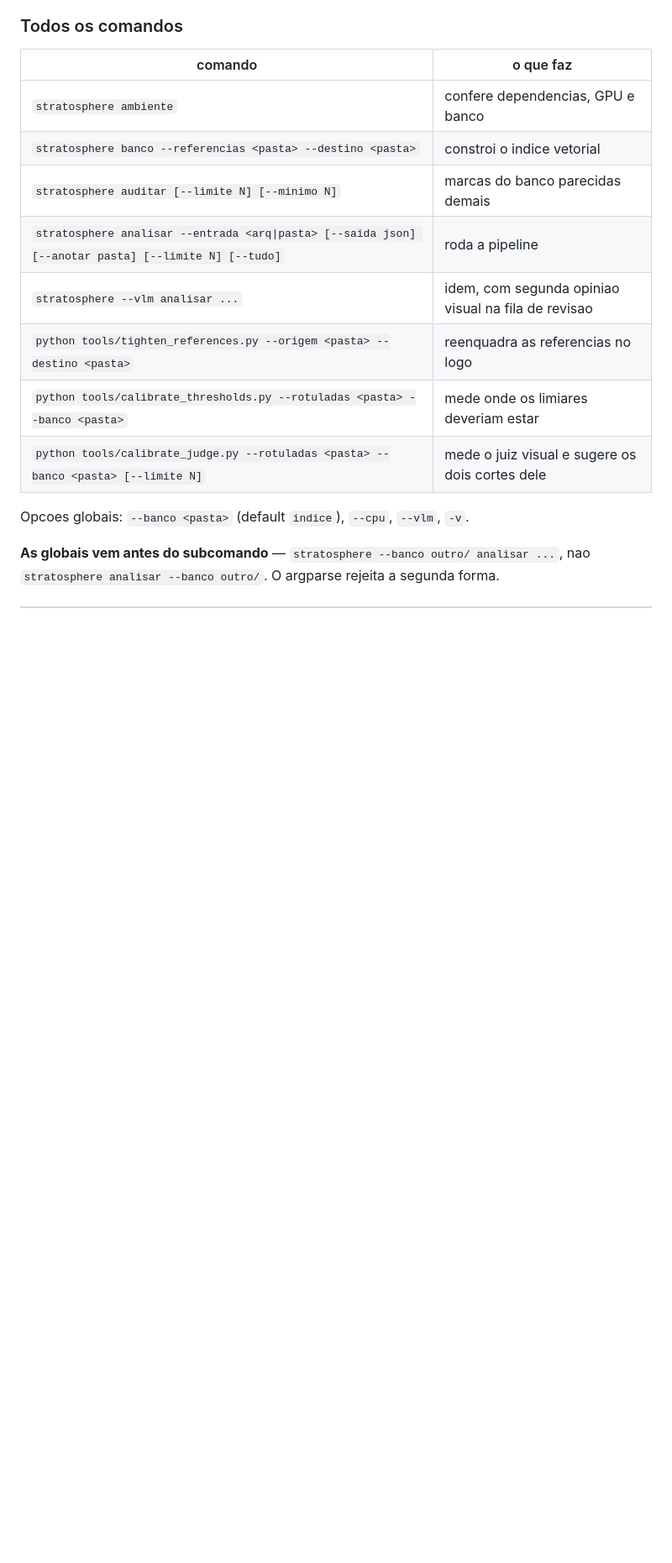
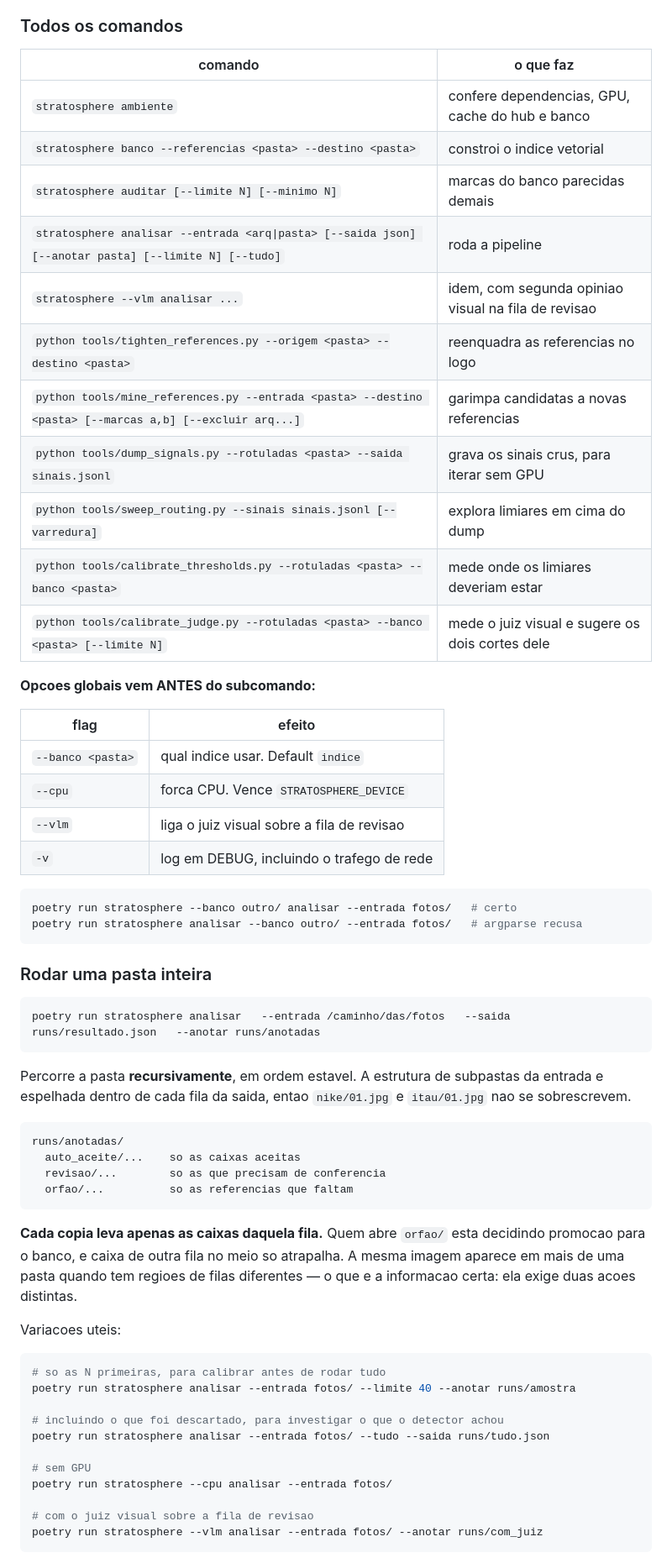
Before and after one commit to IMNascimento/Stratosphere, a Markdown page: README.md, the part around one of its changes. Shown at 84% size. GitHub-like rendering; blank space fills up the shorter version.

Commit message:
docs: documenta a execucao pela cli e o run de pasta inteira
A tabela de comandos estava desatualizada — faltavam as tres ferramentas de
medicao novas. Acrescenta tambem o que nao estava escrito em lugar nenhum:

- as flags globais numa tabela, com o lembrete de que vem ANTES do subcomando
  (o argparse recusa a outra ordem, e o erro nao explica por que)
- a secao de rodar pasta inteira, com a estrutura de saida por fila e o motivo
  de cada copia levar so as caixas daquela fila
- as variacoes uteis: --limite para calibrar antes de rodar tudo, --tudo para
  investigar o que o detector achou, --cpu, --vlm
- o custo por imagem medido, e a diferenca entre verificar tudo e verificar so
  a duvida

Verificado contra o --help e com um run de 12 imagens.

````diff
--- a/README.md
+++ b/README.md
@@ -328,16 +328,67 @@ e preciso para o aceite nao errar.
 
 | comando | o que faz |
 |---|---|
-| `stratosphere ambiente` | confere dependencias, GPU e banco |
+| `stratosphere ambiente` | confere dependencias, GPU, cache do hub e banco |
 | `stratosphere banco --referencias <pasta> --destino <pasta>` | constroi o indice vetorial |
 | `stratosphere auditar [--limite N] [--minimo N]` | marcas do banco parecidas demais |
 | `stratosphere analisar --entrada <arq\|pasta> [--saida json] [--anotar pasta] [--limite N] [--tudo]` | roda a pipeline |
 | `stratosphere --vlm analisar ...` | idem, com segunda opiniao visual na fila de revisao |
 | `python tools/tighten_references.py --origem <pasta> --destino <pasta>` | reenquadra as referencias no logo |
+| `python tools/mine_references.py --entrada <pasta> --destino <pasta> [--marcas a,b] [--excluir arq...]` | garimpa candidatas a novas referencias |
+| `python tools/dump_signals.py --rotuladas <pasta> --saida sinais.jsonl` | grava os sinais crus, para iterar sem GPU |
+| `python tools/sweep_routing.py --sinais sinais.jsonl [--varredura]` | explora limiares em cima do dump |
 | `python tools/calibrate_thresholds.py --rotuladas <pasta> --banco <pasta>` | mede onde os limiares deveriam estar |
 | `python tools/calibrate_judge.py --rotuladas <pasta> --banco <pasta> [--limite N]` | mede o juiz visual e sugere os dois cortes dele |
 
-Opcoes globais: `--banco <pasta>` (default `indice`), `--cpu`, `--vlm`, `-v`.
+**Opcoes globais vem ANTES do subcomando:**
 
-**As globais vem antes do subcomando** — `stratosphere --banco outro/ analisar ...`,
-nao `stratosphere analisar --banco outro/`. O argparse rejeita a segunda forma.
+| flag | efeito |
+|---|---|
+| `--banco <pasta>` | qual indice usar. Default `indice` |
+| `--cpu` | forca CPU. Vence `STRATOSPHERE_DEVICE` |
+| `--vlm` | liga o juiz visual sobre a fila de revisao |
+| `-v` | log em DEBUG, incluindo o trafego de rede |
+
+```bash
+poetry run stratosphere --banco outro/ analisar --entrada fotos/   # certo
+poetry run stratosphere analisar --banco outro/ --entrada fotos/   # argparse recusa
+```
+
+### Rodar uma pasta inteira
+
+```bash
+poetry run stratosphere analisar   --entrada /caminho/das/fotos   --saida runs/resultado.json   --anotar runs/anotadas
+```
+
+Percorre a pasta **recursivamente**, em ordem estavel. A estrutura de subpastas da
+entrada e espelhada dentro de cada fila da saida, entao `nike/01.jpg` e
+`itau/01.jpg` nao se sobrescrevem.
+
+```
+runs/anotadas/
+  auto_aceite/...    so as caixas aceitas
+  revisao/...        so as que precisam de conferencia
+  orfao/...          so as referencias que faltam
+```
+
+**Cada copia leva apenas as caixas daquela fila.** Quem abre `orfao/` esta
+decidindo promocao para o banco, e caixa de outra fila no meio so atrapalha. A
+mesma imagem aparece em mais de uma pasta quando tem regioes de filas diferentes
+— o que e a informacao certa: ela exige duas acoes distintas.
+
+Variacoes uteis:
+
+```bash
+# so as N primeiras, para calibrar antes de rodar tudo
+poetry run stratosphere analisar --entrada fotos/ --limite 40 --anotar runs/amostra
+
+# incluindo o que foi descartado, para investigar o que o detector achou
+poetry run stratosphere analisar --entrada fotos/ --tudo --saida runs/tudo.json
+
+# sem GPU
+poetry run stratosphere --cpu analisar --entrada fotos/
+
+# com o juiz visual sobre a fila de revisao
+poetry run stratosphere --vlm analisar --entrada fotos/ --anotar runs/com_juiz
+```
+
````
Also changed, not shown: other parts of README.md (+10 -0 lines).
